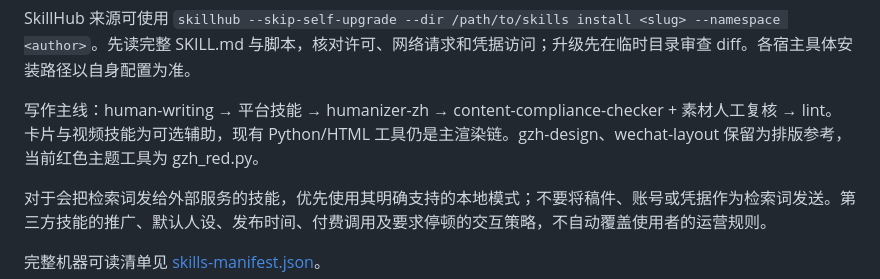
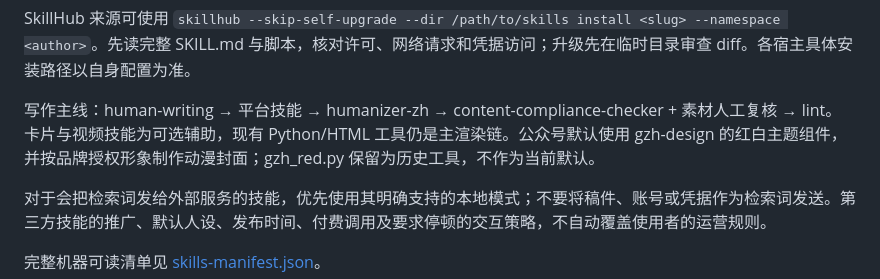
Before and after one commit to alison-xx/matrix-ops-dashboard, a Markdown page: docs/skills.md, the part around the change. Rendered like a GitHub page.

```diff
--- a/docs/skills.md
+++ b/docs/skills.md
@@ -48,7 +48,7 @@ python3 /path/to/skill-installer/scripts/install-skill-from-github.py --repo men
 
 SkillHub 来源可使用 `skillhub --skip-self-upgrade --dir /path/to/skills install <slug> --namespace <author>`。先读完整 SKILL.md 与脚本，核对许可、网络请求和凭据访问；升级先在临时目录审查 diff。各宿主具体安装路径以自身配置为准。
 
-写作主线：human-writing → 平台技能 → humanizer-zh → content-compliance-checker + 素材人工复核 → lint。卡片与视频技能为可选辅助，现有 Python/HTML 工具仍是主渲染链。gzh-design、wechat-layout 保留为排版参考，当前红色主题工具为 gzh_red.py。
+写作主线：human-writing → 平台技能 → humanizer-zh → content-compliance-checker + 素材人工复核 → lint。卡片与视频技能为可选辅助，现有 Python/HTML 工具仍是主渲染链。公众号默认使用 gzh-design 的红白主题组件，并按品牌授权形象制作动漫封面；gzh_red.py 保留为历史工具，不作为当前默认。
 
 对于会把检索词发给外部服务的技能，优先使用其明确支持的本地模式；不要将稿件、账号或凭据作为检索词发送。第三方技能的推广、默认人设、发布时间、付费调用及要求停顿的交互策略，不自动覆盖使用者的运营规则。
 
```
Also changed, not shown: docs/operations.md (+1 -1 lines).
